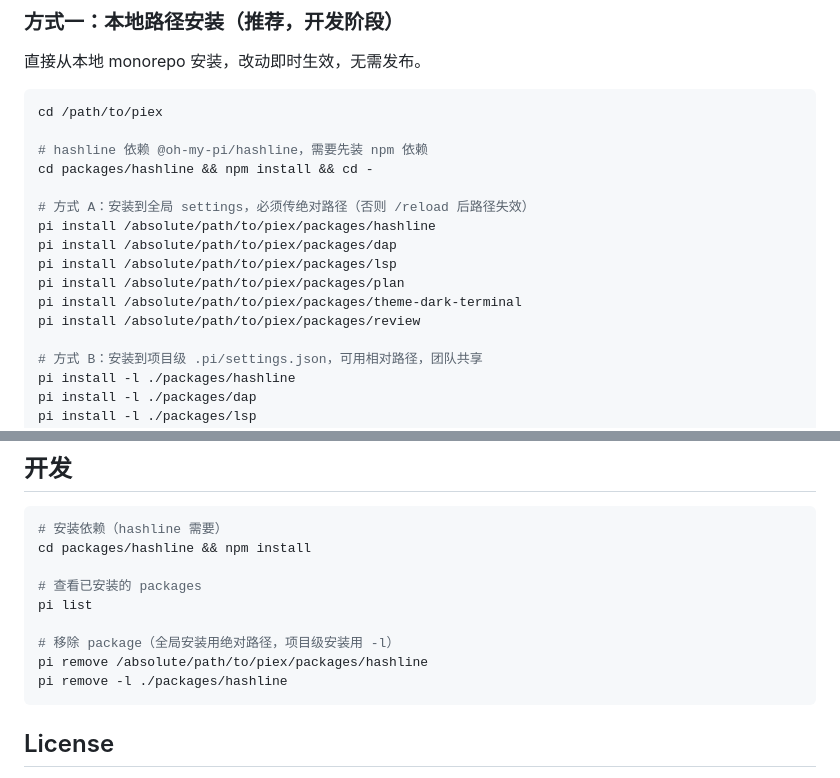
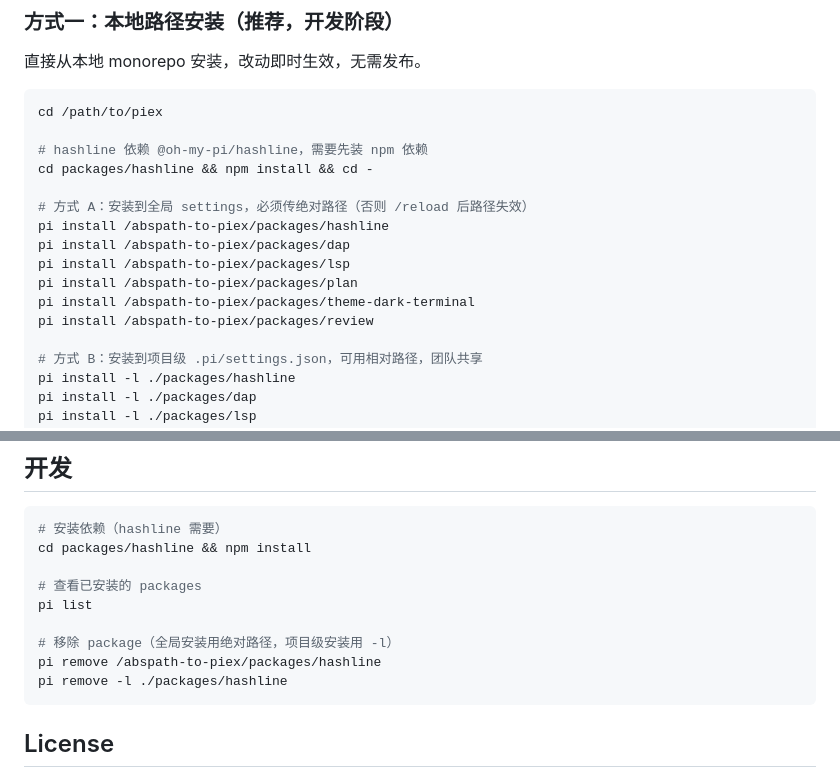
Before and after one commit to piex-dev/piex, a Markdown page: README.md, 2 parts joined by grey strips. Drawn GitHub-style.

Commit message:
docs: normalize absolute path placeholder to /abspath-to-piex

````diff
--- a/README.md
+++ b/README.md
@@ -17,12 +17,12 @@ cd /path/to/piex
 cd packages/hashline && npm install && cd -
 
 # 方式 A：安装到全局 settings，必须传绝对路径（否则 /reload 后路径失效）
-pi install /absolute/path/to/piex/packages/hashline
-pi install /absolute/path/to/piex/packages/dap
-pi install /absolute/path/to/piex/packages/lsp
-pi install /absolute/path/to/piex/packages/plan
-pi install /absolute/path/to/piex/packages/theme-dark-terminal
-pi install /absolute/path/to/piex/packages/review
+pi install /abspath-to-piex/packages/hashline
+pi install /abspath-to-piex/packages/dap
+pi install /abspath-to-piex/packages/lsp
+pi install /abspath-to-piex/packages/plan
+pi install /abspath-to-piex/packages/theme-dark-terminal
+pi install /abspath-to-piex/packages/review
 
 # 方式 B：安装到项目级 .pi/settings.json，可用相对路径，团队共享
 pi install -l ./packages/hashline
@@ -95,7 +95,7 @@ cd packages/hashline && npm install
 pi list
 
 # 移除 package（全局安装用绝对路径，项目级安装用 -l）
-pi remove /absolute/path/to/piex/packages/hashline
+pi remove /abspath-to-piex/packages/hashline
 pi remove -l ./packages/hashline
 ```
 
````
Also changed, not shown: docs/design.md (+1 -1 lines).
